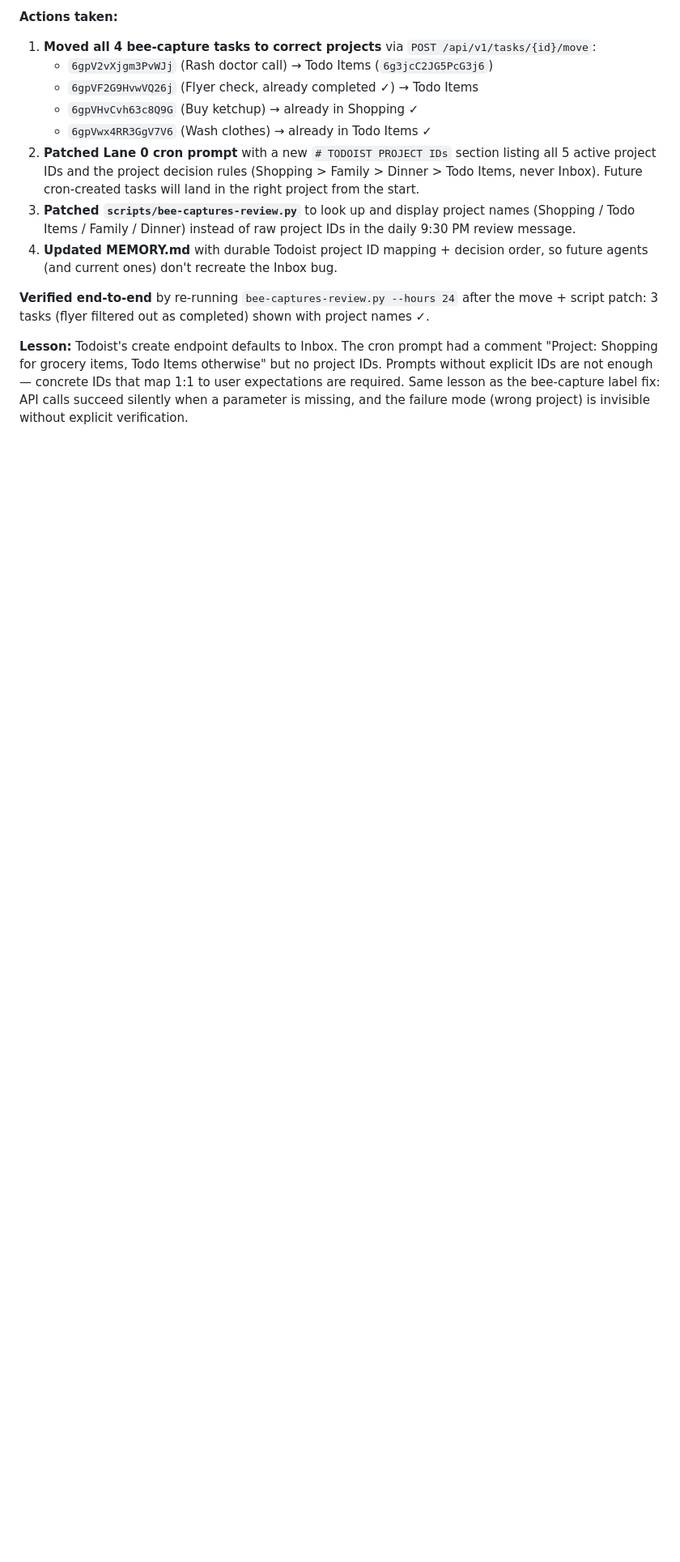
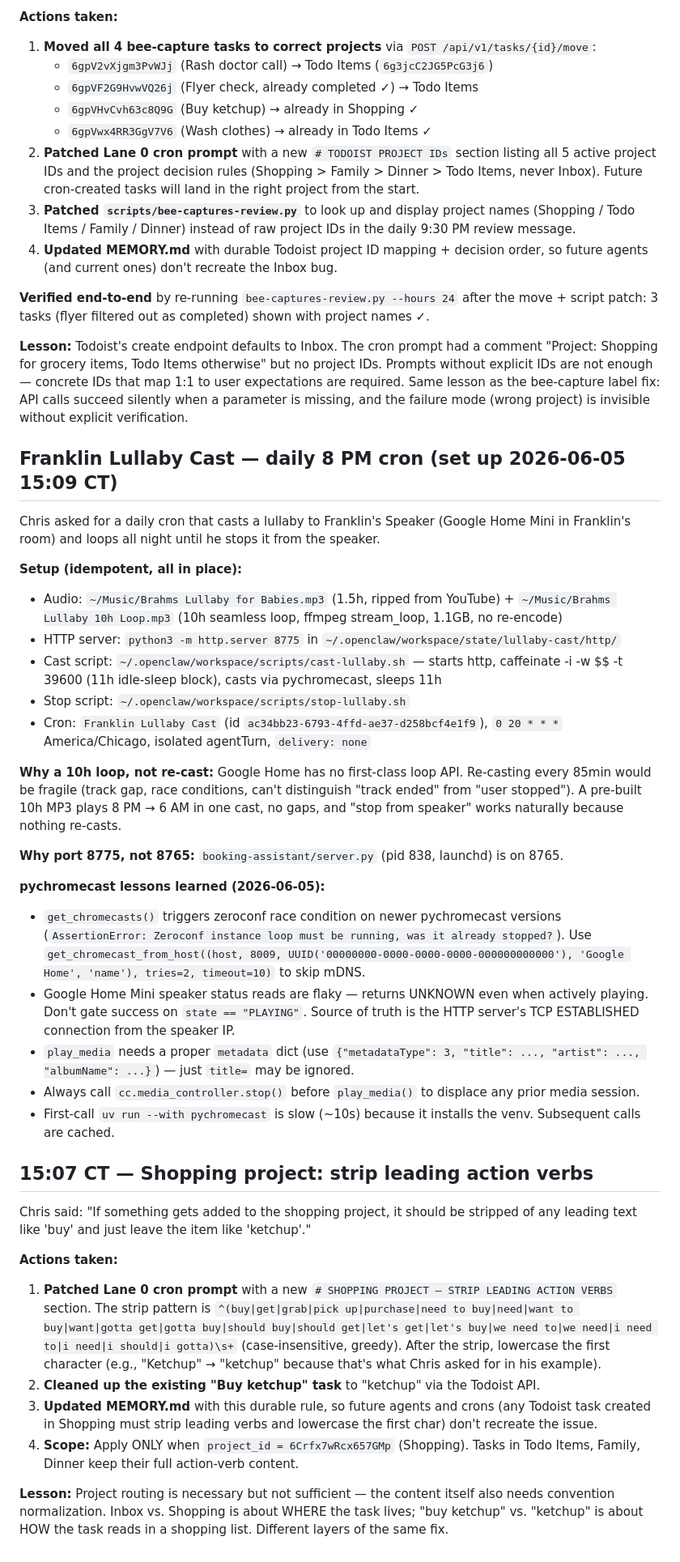
Before and after one commit to cbcampos/fire-tv-signage, a Markdown page: memory/2026-06-05.md, the part around the change. Shown at 81% size. GitHub-like rendering; blank space fills up the shorter version.

Commit message:
Bee captures: strip leading action verbs in Shopping project
Add durable rule: tasks created in Shopping project (6Crfx7wRcx657GMp) have leading action verbs stripped and the first character lowercased so the content is just the item itself.

Examples:
  'Buy ketchup' -> 'ketchup'
  'Buy Heinz ketchup' -> 'Heinz ketchup' (preserve brand)
  'pick up bread on the way home' -> 'bread'
  'we need eggs' -> 'eggs'

Scope: ONLY when project_id = Shopping. Other projects keep full action-verb content.

Triggered by Chris 2026-06-05 15:06 CT: 'If something gets added to the shopping project, it should be stripped of any leading text like buy and just leave the item like ketchup.'

```diff
--- a/memory/2026-06-05.md
+++ b/memory/2026-06-05.md
@@ -242,3 +242,37 @@ Chris said: "I see it now in today. Make sure they also go in the Todo Items pro
 **Verified end-to-end** by re-running `bee-captures-review.py --hours 24` after the move + script patch: 3 tasks (flyer filtered out as completed) shown with project names ✓.
 
 **Lesson:** Todoist's create endpoint defaults to Inbox. The cron prompt had a comment "Project: Shopping for grocery items, Todo Items otherwise" but no project IDs. Prompts without explicit IDs are not enough — concrete IDs that map 1:1 to user expectations are required. Same lesson as the bee-capture label fix: API calls succeed silently when a parameter is missing, and the failure mode (wrong project) is invisible without explicit verification.
+
+## Franklin Lullaby Cast — daily 8 PM cron (set up 2026-06-05 15:09 CT)
+
+Chris asked for a daily cron that casts a lullaby to Franklin's Speaker (Google Home Mini in Franklin's room) and loops all night until he stops it from the speaker.
+
+**Setup (idempotent, all in place):**
+- Audio: `~/Music/Brahms Lullaby for Babies.mp3` (1.5h, ripped from YouTube) + `~/Music/Brahms Lullaby 10h Loop.mp3` (10h seamless loop, ffmpeg stream_loop, 1.1GB, no re-encode)
+- HTTP server: `python3 -m http.server 8775` in `~/.openclaw/workspace/state/lullaby-cast/http/`
+- Cast script: `~/.openclaw/workspace/scripts/cast-lullaby.sh` — starts http, caffeinate -i -w $$ -t 39600 (11h idle-sleep block), casts via pychromecast, sleeps 11h
+- Stop script: `~/.openclaw/workspace/scripts/stop-lullaby.sh`
+- Cron: `Franklin Lullaby Cast` (id `ac34bb23-6793-4ffd-ae37-d258bcf4e1f9`), `0 20 * * *` America/Chicago, isolated agentTurn, `delivery: none`
+
+**Why a 10h loop, not re-cast:** Google Home has no first-class loop API. Re-casting every 85min would be fragile (track gap, race conditions, can't distinguish "track ended" from "user stopped"). A pre-built 10h MP3 plays 8 PM → 6 AM in one cast, no gaps, and "stop from speaker" works naturally because nothing re-casts.
+
+**Why port 8775, not 8765:** `booking-assistant/server.py` (pid 838, launchd) is on 8765.
+
+**pychromecast lessons learned (2026-06-05):**
+- `get_chromecasts()` triggers zeroconf race condition on newer pychromecast versions (`AssertionError: Zeroconf instance loop must be running, was it already stopped?`). Use `get_chromecast_from_host((host, 8009, UUID('00000000-0000-0000-0000-000000000000'), 'Google Home', 'name'), tries=2, timeout=10)` to skip mDNS.
+- Google Home Mini speaker status reads are flaky — returns UNKNOWN even when actively playing. Don't gate success on `state == "PLAYING"`. Source of truth is the HTTP server's TCP ESTABLISHED connection from the speaker IP.
+- `play_media` needs a proper `metadata` dict (use `{"metadataType": 3, "title": ..., "artist": ..., "albumName": ...}`) — just `title=` may be ignored.
+- Always call `cc.media_controller.stop()` before `play_media()` to displace any prior media session.
+- First-call `uv run --with pychromecast` is slow (~10s) because it installs the venv. Subsequent calls are cached.
+
+## 15:07 CT — Shopping project: strip leading action verbs
+
+Chris said: "If something gets added to the shopping project, it should be stripped of any leading text like 'buy' and just leave the item like 'ketchup'."
+
+**Actions taken:**
+1. **Patched Lane 0 cron prompt** with a new `# SHOPPING PROJECT — STRIP LEADING ACTION VERBS` section. The strip pattern is `^(buy|get|grab|pick up|purchase|need to buy|need|want to buy|want|gotta get|gotta buy|should buy|should get|let's get|let's buy|we need to|we need|i need to|i need|i should|i gotta)\s+` (case-insensitive, greedy). After the strip, lowercase the first character (e.g., "Ketchup" → "ketchup" because that's what Chris asked for in his example).
+2. **Cleaned up the existing "Buy ketchup" task** to "ketchup" via the Todoist API.
+3. **Updated MEMORY.md** with this durable rule, so future agents and crons (any Todoist task created in Shopping must strip leading verbs and lowercase the first char) don't recreate the issue.
+4. **Scope:** Apply ONLY when `project_id = 6Crfx7wRcx657GMp` (Shopping). Tasks in Todo Items, Family, Dinner keep their full action-verb content.
+
+**Lesson:** Project routing is necessary but not sufficient — the content itself also needs convention normalization. Inbox vs. Shopping is about WHERE the task lives; "buy ketchup" vs. "ketchup" is about HOW the task reads in a shopping list. Different layers of the same fix.
```
Also changed, not shown: MEMORY.md (+1 -0 lines).
